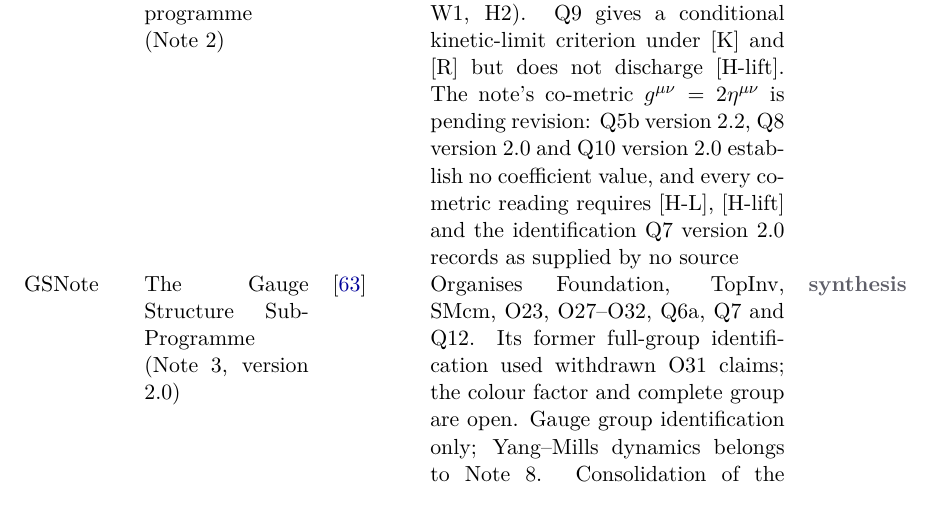
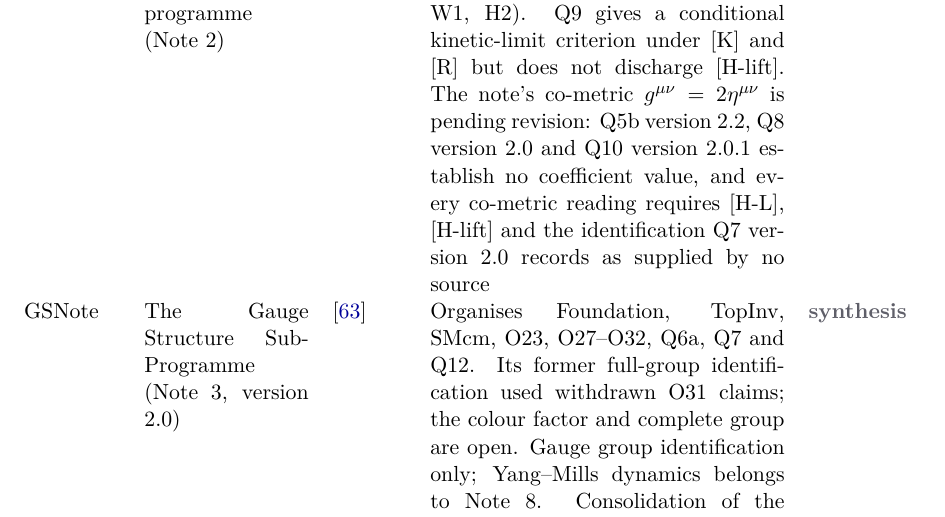
Before and after one commit to Cosmochrony/program, a LaTeX paper (tex/program.tex): part of page 59 of 79, cut so that both start at the same text. Compiled offline with pdfLaTeX.

Commit message:
Registry 2.24 candidate: EG-Note row cites Q10 2.0.1 (line-broken reference)

```diff
--- a/tex/program.tex
+++ b/tex/program.tex
@@ -3354,7 +3354,7 @@ A Structural Roadmap and Paper Inventory}
       Maps the twelve constituents (Q5a, Q5a-O2, Q5b, Q6b, Q7--Q11, U1, W1, H2).
       Q9 gives a conditional kinetic-limit criterion under [K] and [R] but does not discharge [H-lift]. The note's
       co-metric $g^{\mu\nu}=2\eta^{\mu\nu}$ is pending revision: Q5b version 2.2, Q8 version 2.0 and Q10 version
-      2.0 establish no coefficient value, and every co-metric reading requires [H-L], [H-lift] and the
+      2.0.1 establish no coefficient value, and every co-metric reading requires [H-L], [H-lift] and the
       identification Q7 version~2.0 records as supplied by no source &
       \ssynth \\[3pt]
       GS\-Note & The Gauge Structure Sub-Programme (Note~3, version 2.0) & \cite{Beau2026gsnote} &
```
